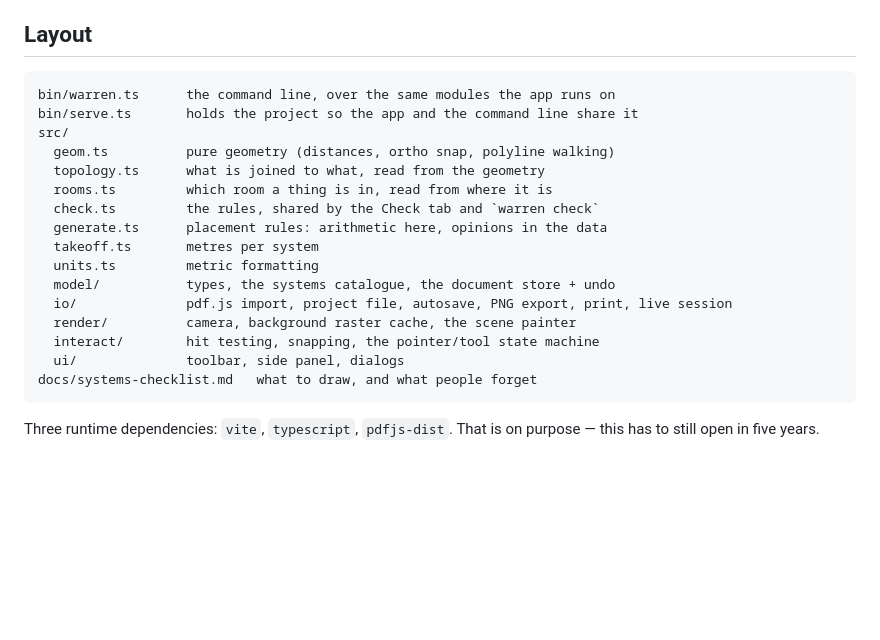
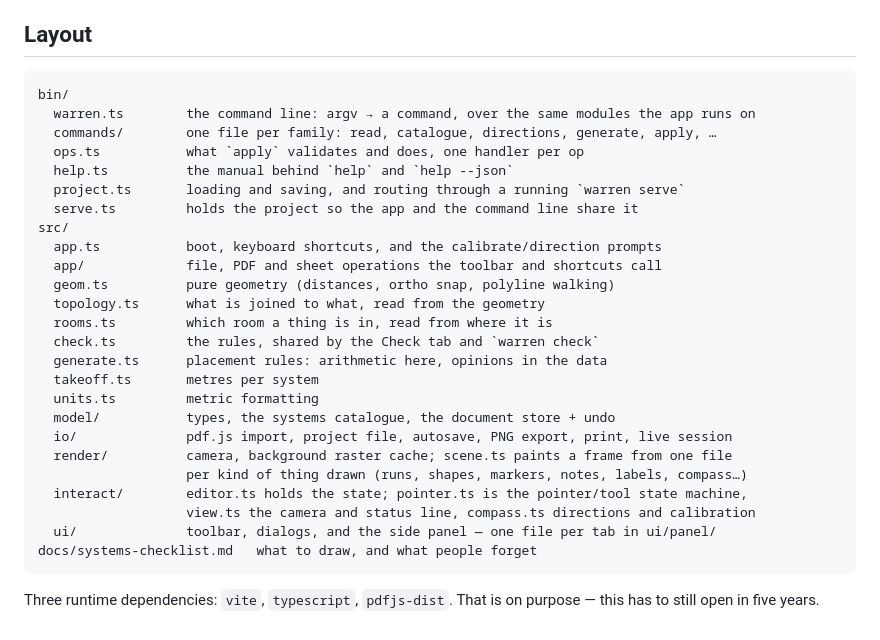
Before and after one commit to haarts/warren, a Markdown page: README.md, the part around the change. Rendered like a GitHub page; blank space fills up the shorter version.

Commit message:
Redraw the repo maps for the split files
Co-Authored-By: Claude Opus 5 <noreply@anthropic.com>

````diff
--- a/README.md
+++ b/README.md
@@ -492,9 +492,16 @@ drawing you can read.
 ## Layout
 
 ```
-bin/warren.ts      the command line, over the same modules the app runs on
-bin/serve.ts       holds the project so the app and the command line share it
+bin/
+  warren.ts        the command line: argv → a command, over the same modules the app runs on
+  commands/        one file per family: read, catalogue, directions, generate, apply, …
+  ops.ts           what `apply` validates and does, one handler per op
+  help.ts          the manual behind `help` and `help --json`
+  project.ts       loading and saving, and routing through a running `warren serve`
+  serve.ts         holds the project so the app and the command line share it
 src/
+  app.ts           boot, keyboard shortcuts, and the calibrate/direction prompts
+  app/             file, PDF and sheet operations the toolbar and shortcuts call
   geom.ts          pure geometry (distances, ortho snap, polyline walking)
   topology.ts      what is joined to what, read from the geometry
   rooms.ts         which room a thing is in, read from where it is
@@ -504,9 +511,11 @@ src/
   units.ts         metric formatting
   model/           types, the systems catalogue, the document store + undo
   io/              pdf.js import, project file, autosave, PNG export, print, live session
-  render/          camera, background raster cache, the scene painter
-  interact/        hit testing, snapping, the pointer/tool state machine
-  ui/              toolbar, side panel, dialogs
+  render/          camera, background raster cache; scene.ts paints a frame from one file
+                   per kind of thing drawn (runs, shapes, markers, notes, labels, compass…)
+  interact/        editor.ts holds the state; pointer.ts is the pointer/tool state machine,
+                   view.ts the camera and status line, compass.ts directions and calibration
+  ui/              toolbar, dialogs, and the side panel — one file per tab in ui/panel/
 docs/systems-checklist.md   what to draw, and what people forget
 ```
 
````
Also changed, not shown: AGENTS.md (+3 -1 lines).
